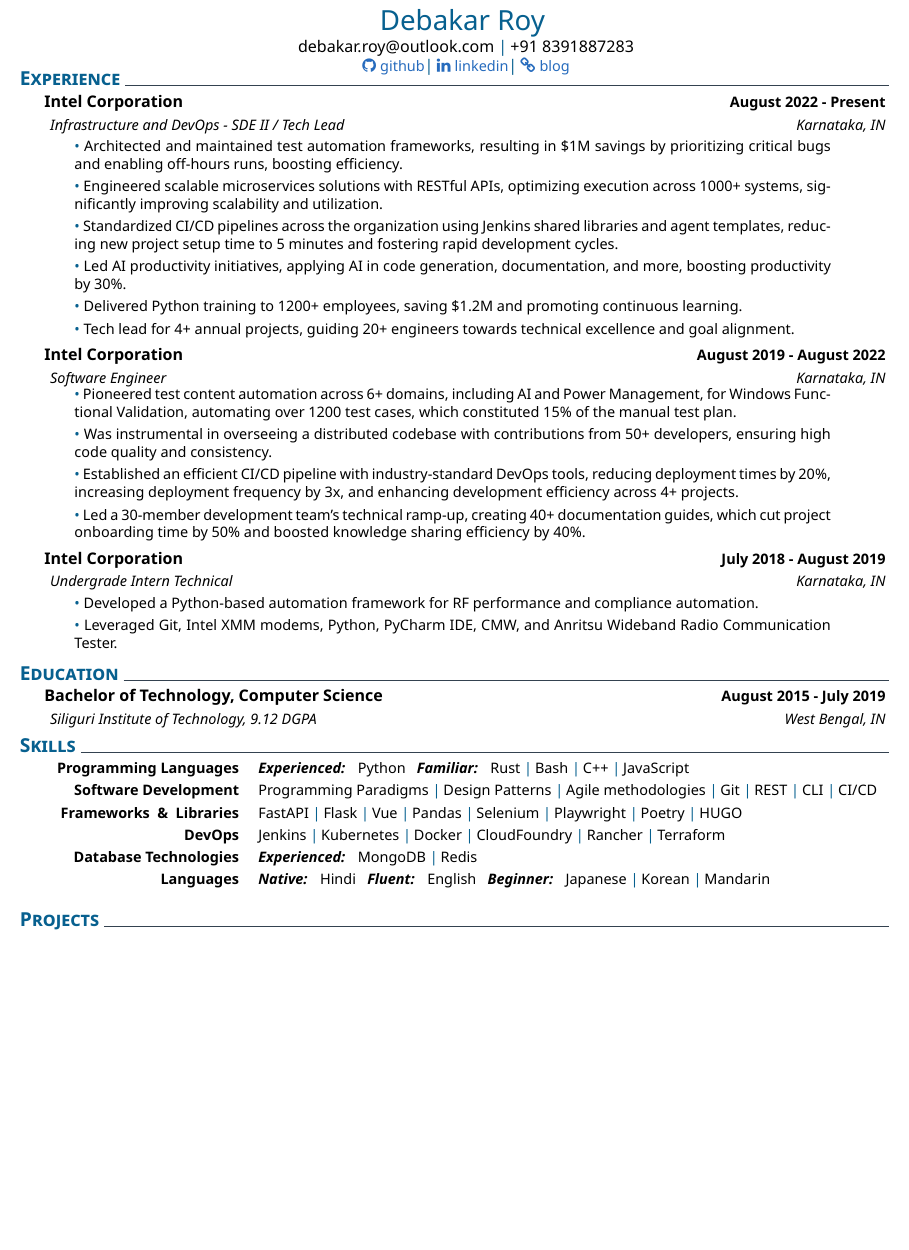
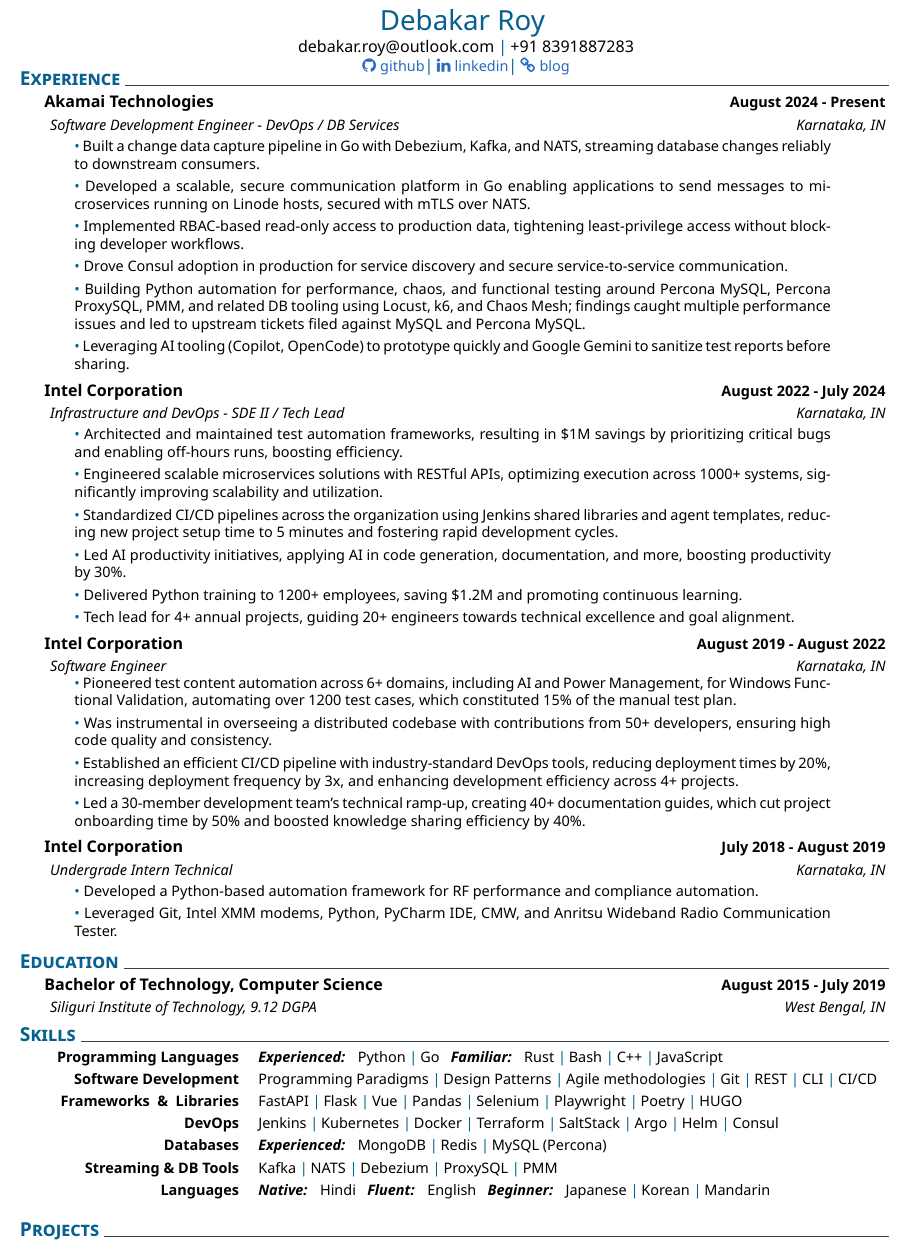
Before and after one commit to debakarr/debakarr.github.io, a LaTeX CV (resume/resume.tex): part of the page before the commit and part of page 1 of 2 after it, cut so that both start at the same text, the shorter picture padded with empty space. Compiled offline with XeLaTeX.

Commit message:
Update resume: add Akamai experience, refresh skills
- Akamai Technologies SDE (Aug 2024 - Present): Go CDC pipeline
  (Debezium/Kafka/NATS), mTLS messaging platform for Linode
  microservices, RBAC read-only prod access, Consul rollout,
  Python DB test automation (Percona/PMM, Locust/k6/Chaos Mesh,
  upstream tickets), AI-assisted workflows
- Intel SDE II dates closed at July 2024
- Skills: Go (experienced), SaltStack/Argo/Helm/Consul, split
  Databases vs Streaming & DB Tools rows

```diff
--- a/resume/resume.tex
+++ b/resume/resume.tex
@@ -18,7 +18,37 @@
 %
 \section{Experience}
 %
-\datedexperience{Intel Corporation}{August 2022 - Present}
+\datedexperience{Akamai Technologies}{August 2024 - Present}
+\explanation{Software Development Engineer - DevOps / DB Services}{Karnataka, IN}
+\explanationdetail{
+	\smallskip
+	\coloredbullet\ %
+        Built a change data capture pipeline in Go with Debezium, Kafka, and NATS, streaming database changes reliably to downstream consumers.
+
+        \smallskip
+        \coloredbullet\ %
+        Developed a scalable, secure communication platform in Go enabling applications to send messages to microservices running on Linode hosts, secured with mTLS over NATS.
+
+        \smallskip
+        \coloredbullet\ %
+        Implemented RBAC-based read-only access to production data, tightening least-privilege access without blocking developer workflows.
+
+        \smallskip
+        \coloredbullet\ %
+        Drove Consul adoption in production for service discovery and secure service-to-service communication.
+
+        \smallskip
+        \coloredbullet\ %
+        Building Python automation for performance, chaos, and functional testing around Percona MySQL, Percona ProxySQL, PMM, and related DB tooling using Locust, k6, and Chaos Mesh; findings caught multiple performance issues and led to upstream tickets filed against MySQL and Percona MySQL.
+
+        \smallskip
+        \coloredbullet\ %
+        Leveraging AI tooling (Copilot, OpenCode) to prototype quickly and Google Gemini to sanitize test reports before sharing.
+
+	\smallskip
+}
+%
+\datedexperience{Intel Corporation}{August 2022 - July 2024}
 \explanation{Infrastructure and DevOps - SDE II / Tech Lead}{Karnataka, IN}
 \explanationdetail{
 	\smallskip
@@ -90,19 +120,21 @@
 % Skills
 \section{Skills}
 %
-\newcommand{\skillone}{\createskill{Programming Languages}{\textbf{\emph{Experienced:}} \ \  Python \ \ \textbf{\emph{Familiar:}} \ \  Rust \cpshalf Bash \cpshalf C++ \cpshalf JavaScript}}
+\newcommand{\skillone}{\createskill{Programming Languages}{\textbf{\emph{Experienced:}} \ \  Python \cpshalf Go \ \ \textbf{\emph{Familiar:}} \ \  Rust \cpshalf Bash \cpshalf C++ \cpshalf JavaScript}}
 %
 \newcommand{\skilltwo}{\createskill{Software Development}{Programming Paradigms \cpshalf Design Patterns \cpshalf Agile methodologies \cpshalf Git \cpshalf REST \cpshalf CLI \cpshalf CI/CD}}
 %
 \newcommand{\skillthree}{\createskill{Frameworks \ \& \ Libraries}{FastAPI \cpshalf Flask \cpshalf Vue \cpshalf Pandas \cpshalf Selenium \cpshalf Playwright \cpshalf Poetry \cpshalf HUGO}}
 %
-\newcommand{\skillfour}{\createskill{DevOps}{Jenkins \cpshalf Kubernetes \cpshalf Docker \cpshalf CloudFoundry \cpshalf Rancher \cpshalf Terraform}}
+\newcommand{\skillfour}{\createskill{DevOps}{Jenkins \cpshalf Kubernetes \cpshalf Docker \cpshalf Terraform \cpshalf SaltStack \cpshalf Argo \cpshalf Helm \cpshalf Consul}}
 %
-\newcommand{\skillfive}{\createskill{Database Technologies}{\textbf{\emph{Experienced:}} \ \ MongoDB \cpshalf Redis}}
+\newcommand{\skillfive}{\createskill{Databases}{\textbf{\emph{Experienced:}} \ \ MongoDB \cpshalf Redis \cpshalf MySQL (Percona)}}
+%
+\newcommand{\skillseven}{\createskill{Streaming \& DB Tools}{Kafka \cpshalf NATS \cpshalf Debezium \cpshalf ProxySQL \cpshalf PMM}}
 %
 \newcommand{\skillsix}{\createskill{Languages}{\textbf{\emph{Native:}} \ \  Hindi \ \ \textbf{\emph{Fluent:}} \ \ English \ \ \textbf{\emph{Beginner:}} \ \  Japanese \cpshalf Korean \cpshalf Mandarin }}
 %
-\createskills{\skillone, \skilltwo, \skillthree, \skillfour, \skillfive, \skillsix}
+\createskills{\skillone, \skilltwo, \skillthree, \skillfour, \skillfive, \skillseven, \skillsix}
 %
 \section{Projects}
 \begin{multicols}{2} % Start a two-column layout
```
Also changed, not shown: resume/debakar_roy_resume.pdf.
